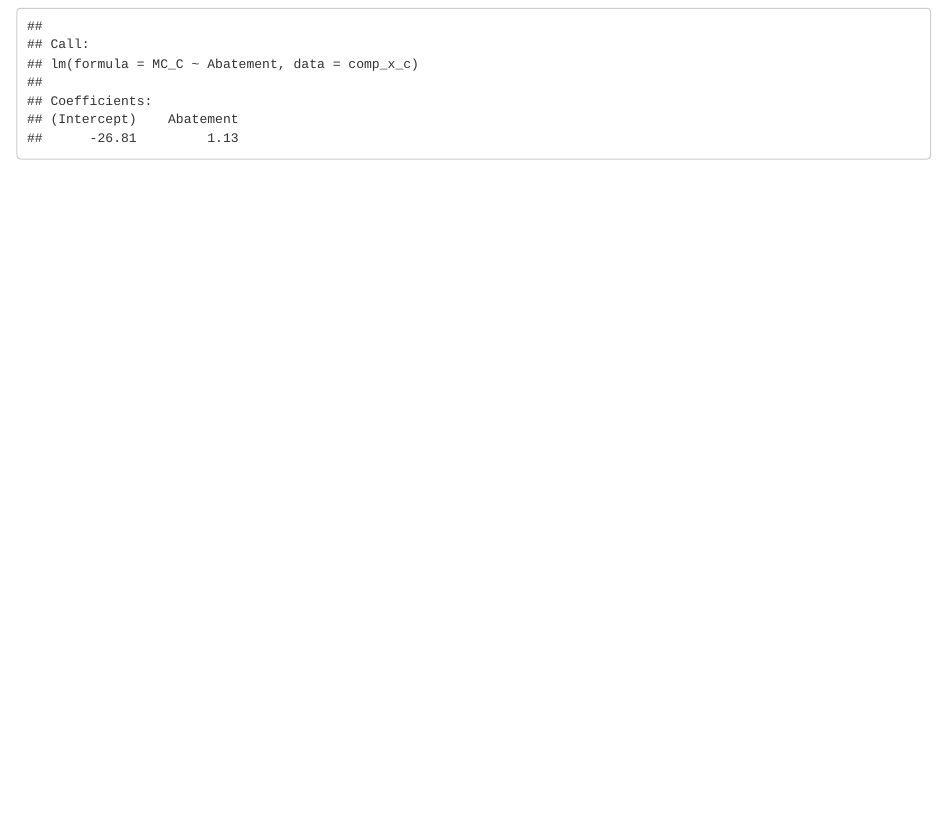
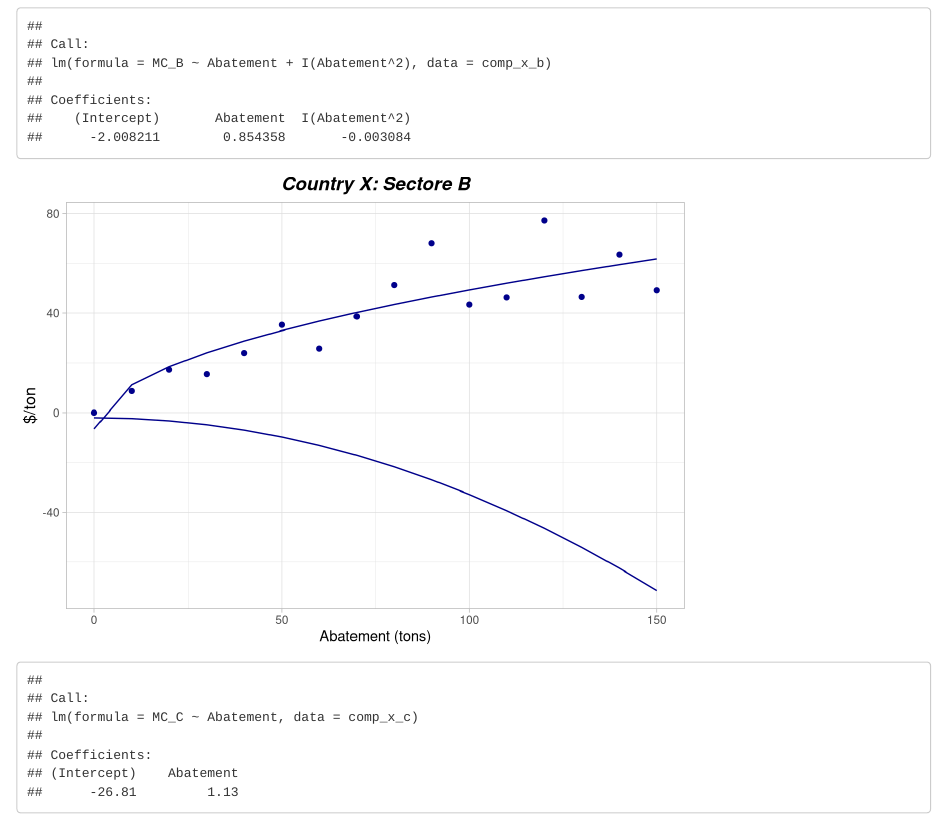
Before and after one commit to shelbywalsh/econ_hw_2, an R Markdown document (Hw_2.Rmd): the page in a window 1100 px wide, from 1750 px down before the commit and from 1260 px down after it, so that both start at the same text. Rendered offline with R 4.5, knitr and Pandoc, with nearby package versions.

Commit message:
function testing

````diff
--- a/Hw_2.Rmd
+++ b/Hw_2.Rmd
@@ -78,13 +78,18 @@ comp_x_b_lm
 
 comp_x_b_poly <- lm(MC_B ~ I(Abatement^0.5), data= comp_x_b)
 
+comp_x_b_2 <- lm(MC_B ~ Abatement + I(Abatement^2), data= comp_x_b)
+
 comp_x_b_poly
+
+comp_x_b_2
 ```
 
 ```{r}
 comp_x_b <- comp_x_b %>%
   mutate(lm_b = 8.7853 + 0.3918*Abatement) %>%
-   mutate(lm_poly_b = -6.440 +5.577*Abatement^0.5)
+   mutate(lm_poly_b = -6.440 +5.577*Abatement^0.5) %>%
+  mutate(lm_poly_b_2 = -2.008211 -0.003084*Abatement^2)
 ```
 
 ```{r}
@@ -96,6 +101,9 @@ ggplot(data = comp_x_b, aes(x = Abatement,
   geom_line(data = comp_x_b, aes(x= Abatement,
                                  y=lm_poly_b),
             color = "darkblue") +
+  geom_line (data = comp_x_b, aes(x = Abatement,
+                                  y = lm_poly_b_2),
+             color= "darkblue")+
   theme_light() +
   labs(title = "Country X: Sectore B",
        x = "Abatement (tons)",
````
Also changed, not shown: Hw_2.html.
